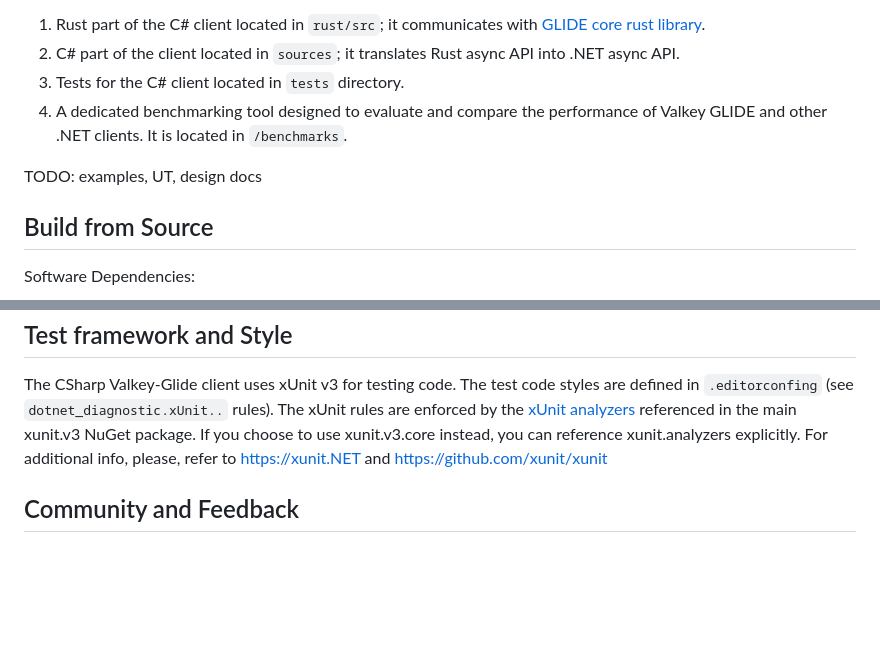
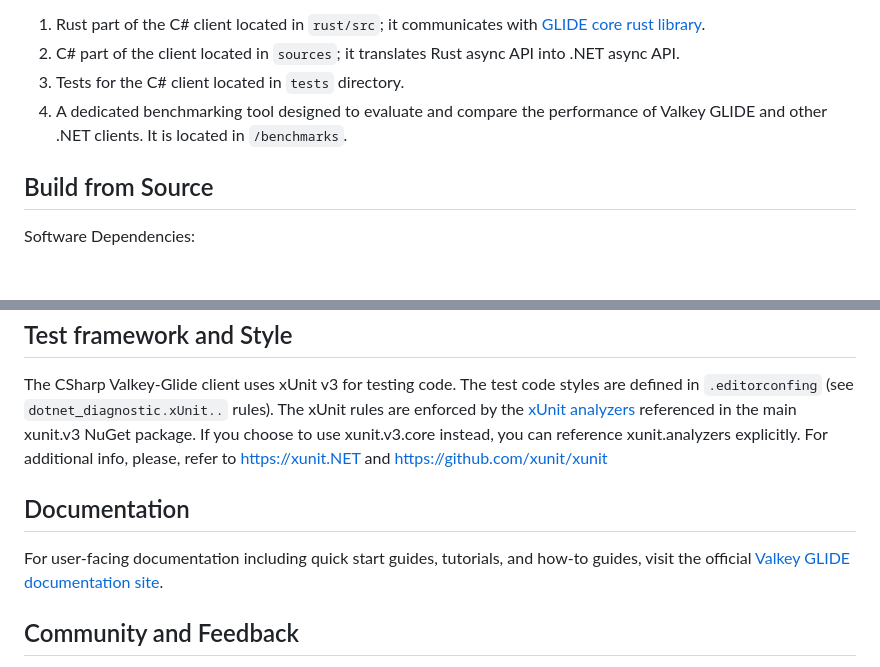
Before and after one commit to valkey-io/valkey-glide-csharp, a Markdown page: DEVELOPER.md, 2 parts joined by grey strips. GitHub-like rendering; blank space fills up the shorter version.

Commit message:
Remove `DEVELOPER.md` TODO
Signed-off-by: currantw <taylor.curran@improving.com>

```diff
--- a/DEVELOPER.md
+++ b/DEVELOPER.md
@@ -12,8 +12,6 @@ The C# client contains the following parts:
 2. C# part of the client located in `sources`; it translates Rust async API into .NET async API.
 3. Tests for the C# client located in `tests` directory.
 4. A dedicated benchmarking tool designed to evaluate and compare the performance of Valkey GLIDE and other .NET clients. It is located in `/benchmarks`.
-
-TODO: examples, UT, design docs
 
 ## Build from Source
 
@@ -369,6 +367,10 @@ cargo fmt --all -- --check
 
 The CSharp Valkey-Glide client uses xUnit v3 for testing code. The test code styles are defined in `.editorconfing` (see `dotnet_diagnostic.xUnit..` rules). The xUnit rules are enforced by the [xUnit analyzers](https://github.com/xunit/xunit.analyzers) referenced in the main xunit.v3 NuGet package. If you choose to use xunit.v3.core instead, you can reference xunit.analyzers explicitly. For additional info, please, refer to <https://xunit.NET> and <https://github.com/xunit/xunit>
 
+## Documentation
+
+For user-facing documentation including quick start guides, tutorials, and how-to guides, visit the official [Valkey GLIDE documentation site](https://glide.valkey.io/getting-started/quickstart/?lang=csharp).
+
 ## Community and Feedback
 
 We encourage you to join our community to support, share feedback, and ask questions. You can approach us for anything on our Valkey Slack: [Join Valkey Slack](https://join.slack.com/t/valkey-oss-developer/shared_invite/zt-2nxs51chx-EB9hu9Qdch3GMfRcztTSkQ).
```
